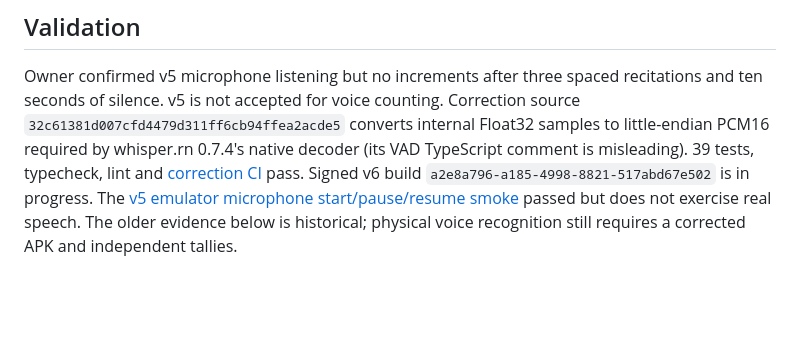
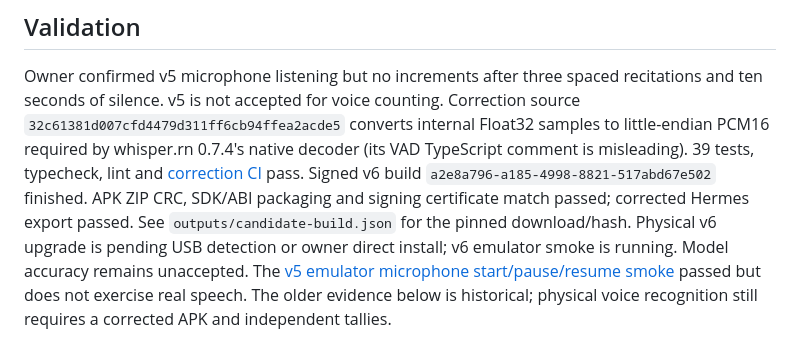
Before and after one commit to hifzabuildsai/wirdd-v1, a Markdown page: docs/release-status.md, the part around the change. Drawn GitHub-style; blank space fills up the shorter version.

Commit message:
Record completed voice-fix APK validation

```diff
--- a/docs/release-status.md
+++ b/docs/release-status.md
@@ -36,7 +36,11 @@ Correction source `32c61381d007cfd4479d311ff6cb94ffea2acde5` converts internal
 Float32 samples to little-endian PCM16 required by whisper.rn 0.7.4's native
 decoder (its VAD TypeScript comment is misleading). 39 tests, typecheck, lint and
 [correction CI](https://github.com/hifzabuildsai/wirdd-v1/actions/runs/38099622591)
-pass. Signed v6 build `a2e8a796-a185-4998-8821-517abd67e502` is in progress.
+pass. Signed v6 build `a2e8a796-a185-4998-8821-517abd67e502` finished. APK ZIP CRC,
+SDK/ABI packaging and signing certificate match passed; corrected Hermes export
+passed. See `outputs/candidate-build.json` for the pinned download/hash. Physical
+v6 upgrade is pending USB detection or owner direct install; v6 emulator smoke
+is running. Model accuracy remains unaccepted.
 The [v5 emulator microphone start/pause/resume smoke](https://github.com/hifzabuildsai/wirdd-v1/actions/runs/38099174372)
 passed but does not exercise real speech. The older evidence below is historical;
 physical voice recognition still requires a corrected APK and independent tallies.
```
